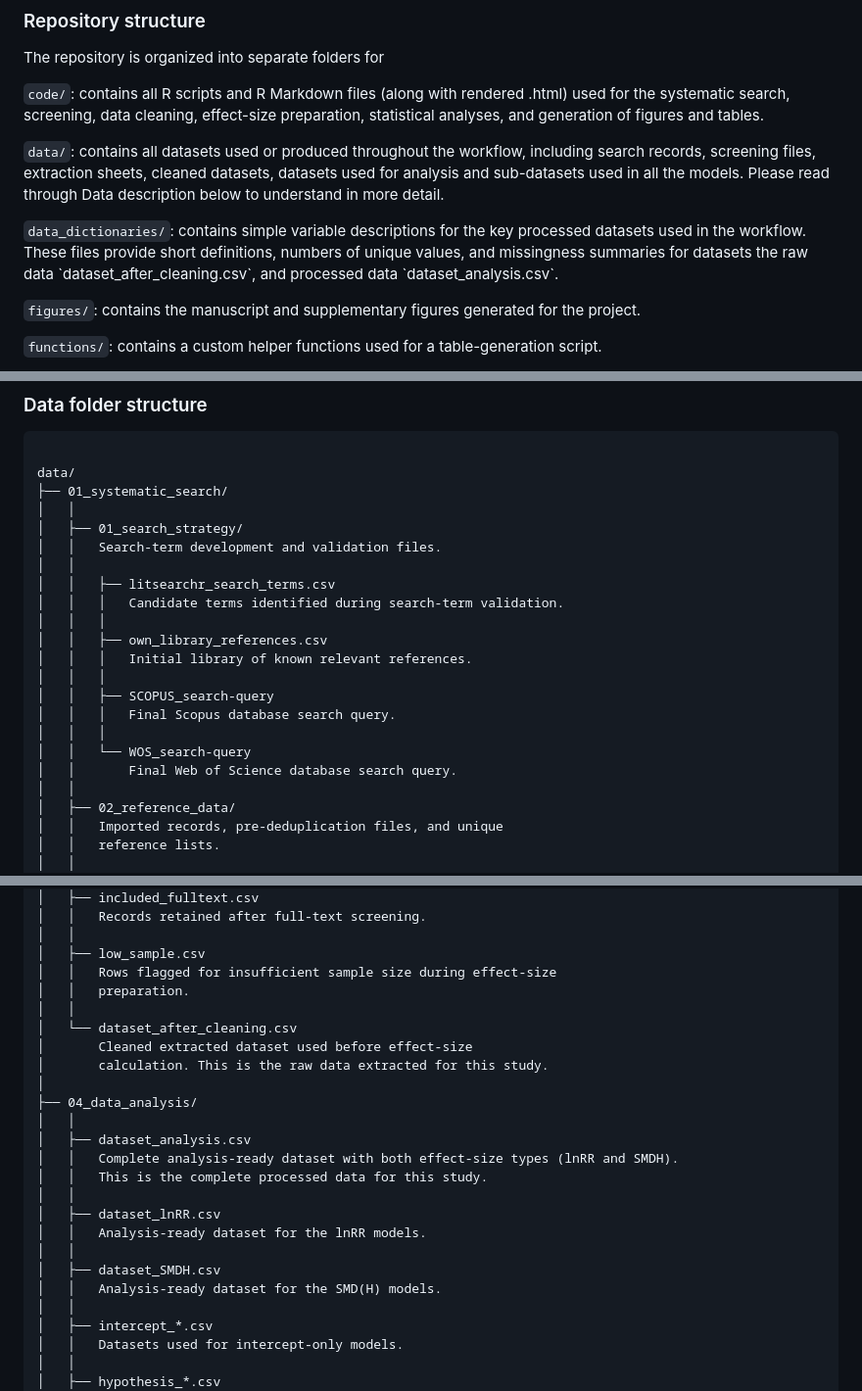
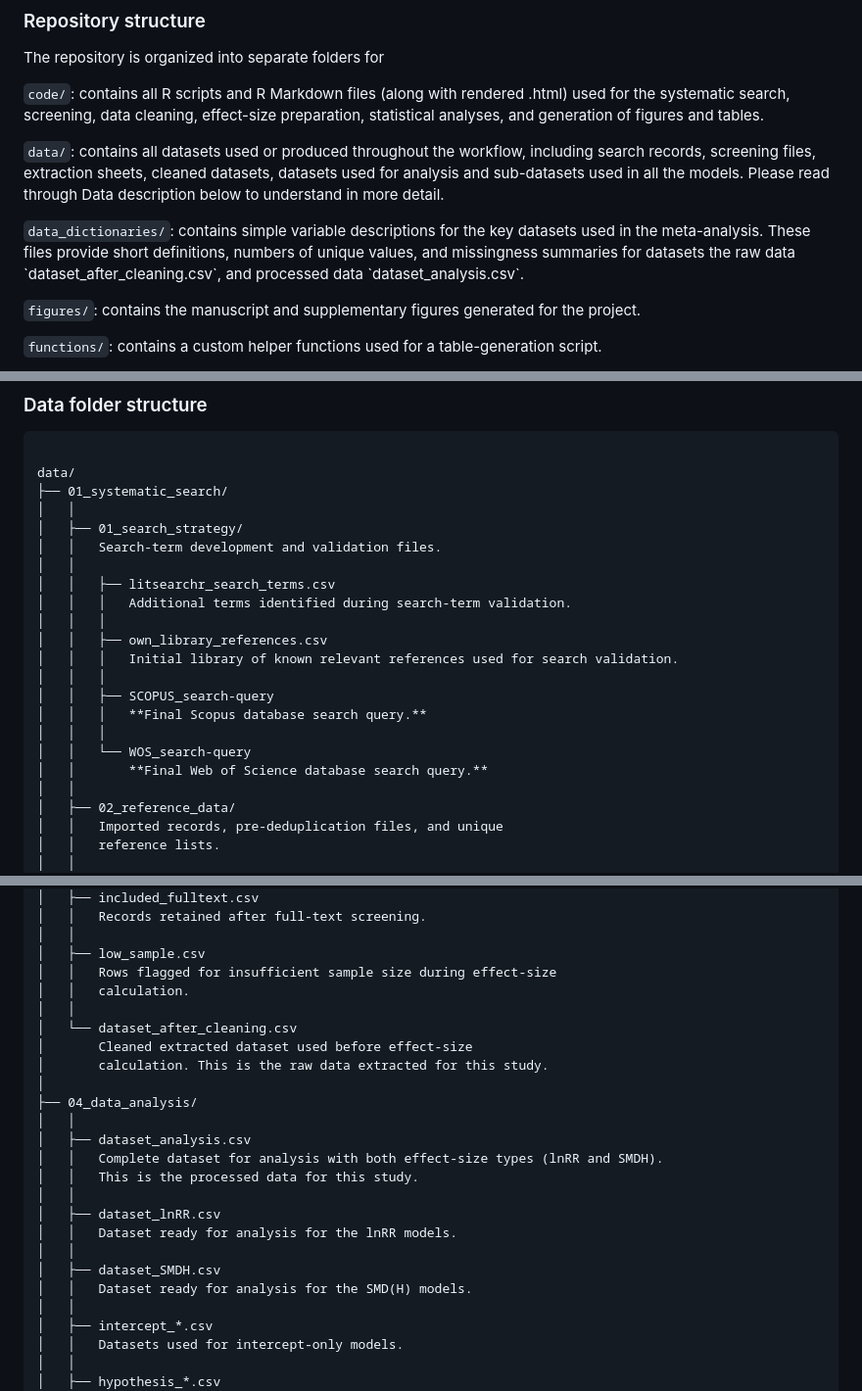
Before and after one commit to shreyadimri/Green_Nest_Material, a Markdown page: README.md, 3 parts joined by grey strips. Shown at 98% size. GitHub-like rendering.

Commit message:
Ready for Zenodo release

```diff
--- a/README.md
+++ b/README.md
@@ -20,7 +20,7 @@ The repository is organized into separate folders for
 
 `data/`: contains all datasets used or produced throughout the workflow, including search records, screening files, extraction sheets, cleaned datasets, datasets used for analysis and sub-datasets used in all the models. Please read through Data description below to understand in more detail.
 
-`data_dictionaries/`: contains simple variable descriptions for the key processed datasets used in the workflow. These files provide short definitions, numbers of unique values, and missingness summaries for datasets the raw data \`dataset_after_cleaning.csv\`, and processed data \`dataset_analysis.csv\`.
+`data_dictionaries/`: contains simple variable descriptions for the key datasets used in the meta-analysis. These files provide short definitions, numbers of unique values, and missingness summaries for datasets the raw data \`dataset_after_cleaning.csv\`, and processed data \`dataset_analysis.csv\`.
 
 `figures/`: contains the manuscript and supplementary figures generated for the project.
 
@@ -103,16 +103,16 @@ data/
 │   │   Search-term development and validation files.
 │   │
 │   │   ├── litsearchr_search_terms.csv
-│   │   │   Candidate terms identified during search-term validation.
+│   │   │   Additional terms identified during search-term validation.
 │   │   │
 │   │   ├── own_library_references.csv
-│   │   │   Initial library of known relevant references.
+│   │   │   Initial library of known relevant references used for search validation.
 │   │   │
 │   │   ├── SCOPUS_search-query
-│   │   │   Final Scopus database search query.
+│   │   │   **Final Scopus database search query.**
 │   │   │
 │   │   └── WOS_search-query
-│   │       Final Web of Science database search query.
+│   │       **Final Web of Science database search query.**
 │   │
 │   ├── 02_reference_data/
 │   │   Imported records, pre-deduplication files, and unique
@@ -158,7 +158,7 @@ data/
 │   │
 │   ├── low_sample.csv
 │   │   Rows flagged for insufficient sample size during effect-size
-│   │   preparation.
+│   │   calculation.
 │   │
 │   └── dataset_after_cleaning.csv
 │       Cleaned extracted dataset used before effect-size
@@ -167,14 +167,14 @@ data/
 ├── 04_data_analysis/
 │   │
 │   ├── dataset_analysis.csv
-│   │   Complete analysis-ready dataset with both effect-size types (lnRR and SMDH).
-│   │   This is the complete processed data for this study.
+│   │   Complete dataset for analysis with both effect-size types (lnRR and SMDH).
+│   │   This is the processed data for this study.
 │   │
 │   ├── dataset_lnRR.csv
-│   │   Analysis-ready dataset for the lnRR models.
+│   │   Dataset ready for analysis for the lnRR models.
 │   │
 │   ├── dataset_SMDH.csv
-│   │   Analysis-ready dataset for the SMD(H) models.
+│   │   Dataset ready for analysis for the SMD(H) models.
 │   │
 │   ├── intercept_*.csv
 │   │   Datasets used for intercept-only models.
```
Also changed, not shown: other parts of README.md (+9 -14 lines).
